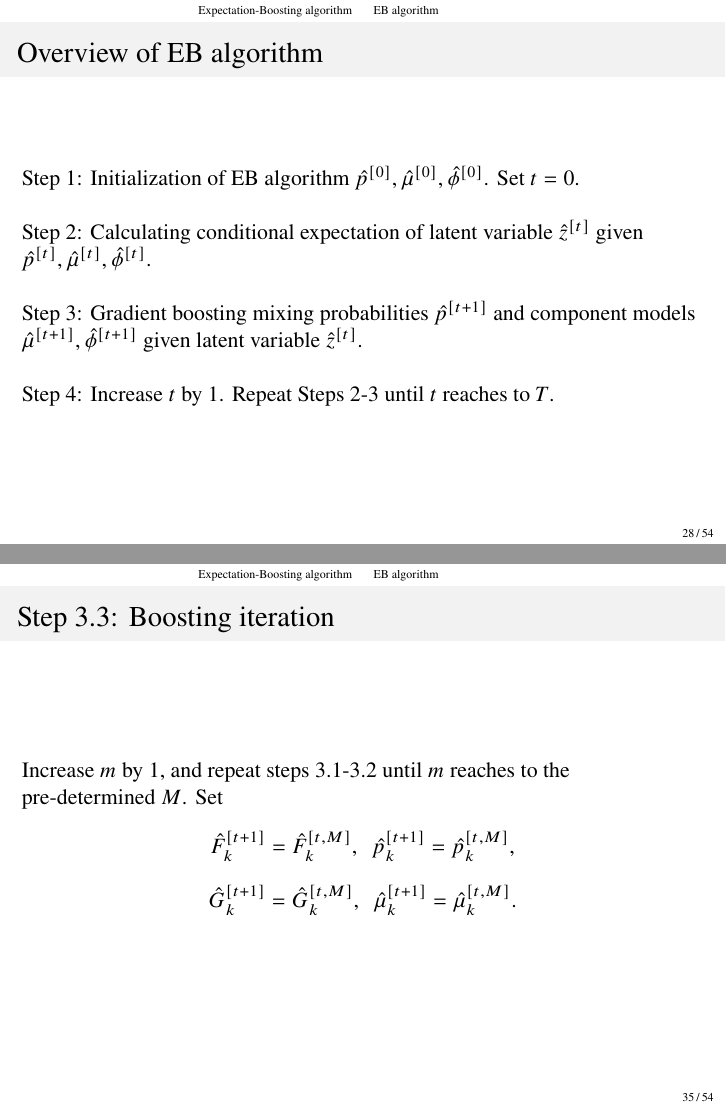
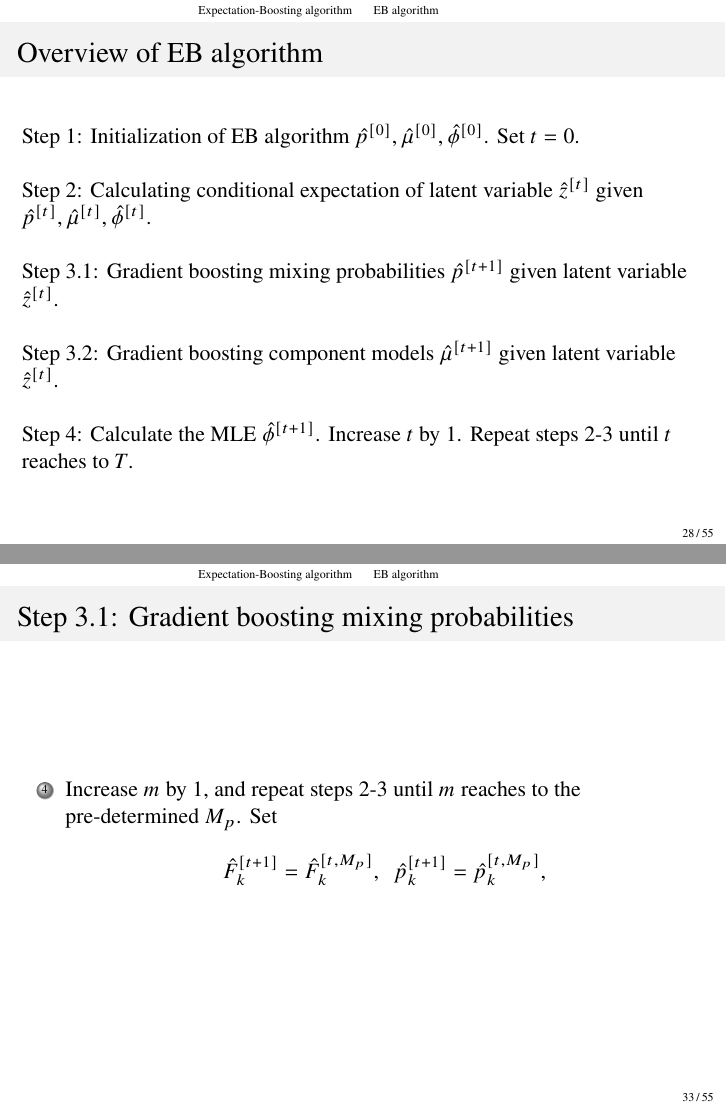
Before and after one commit to sxpyggy/boosting-mixture-code, LaTeX slides (tex/202111SuSTech.tex): pages 28 and 35 of 54 before the commit and pages 28 and 33 of 55 after it, joined at a grey line. Compiled offline with pdfLaTeX.

Commit message:
tex updated

```diff
--- a/tex/202111SuSTech.tex
+++ b/tex/202111SuSTech.tex
@@ -67,7 +67,7 @@
 %\subtitle{A perspective from actuarial science and risk management}
 %\author{GAO, Guangyuan}
 \institute{Center for Applied Statistics and School of Statistics, Renmin University of China}
-\date{Department of Mathematics at SuSTech, November 2021}
+\date{Department of Mathematics at SUSTech, November 2021}
 
 
 
@@ -405,11 +405,15 @@ Note that we have assumed that dispersion $\phi_k$ is fixed among samples (not r
 
 	~
 
-	Step 3: Gradient boosting mixing probabilities $\hat{p}^{[t+1]}$ and component models $\hat{\mu}^{[t+1]},\hat{\phi}^{[t+1]}$ given latent variable $\hat{z}^{[t]}$.
+	Step 3.1: Gradient boosting mixing probabilities $\hat{p}^{[t+1]}$  given latent variable $\hat{z}^{[t]}$.
 
 	~
 
-	Step 4: Increase $t$ by 1. Repeat Steps 2-3 until $t$ reaches to $T$.
+	Step 3.2: Gradient boosting component models $\hat{\mu}^{[t+1]}$ given latent variable $\hat{z}^{[t]}$.
+
+	~
+
+	Step 4: Calculate the MLE $\hat{\phi}^{[t+1]}$. Increase $t$ by 1. Repeat steps 2-3 until $t$ reaches to $T$.
 \end{frame}
 
 \begin{frame}{Step 1: Initialization of EB algorithm}
@@ -472,3 +479,10 @@ Initialize $\hat{\mu}_1^{[0]},\ldots,\hat{\mu}_K^{[0]}$ and  $\hat{G}_1^{[0]},\l
+\begin{frame}{Step 3.1: Gradient boosting mixing probabilities}
+	\begin{enumerate}
+		\conti
+		\item Increase $m$ by 1, and repeat steps 2-3  until $m$ reaches to the pre-determined $M_p$.
+		Set $$\hat{F}_k^{[t+1]}=\hat{F}_k^{[t,M_p]},~~\hat{p}_k^{[t+1]}=\hat{p}_k^{[t,M_p]},$$
+	\end{enumerate}
+
 \end{frame}
 
 \begin{frame}{Step 3.2: Gradient boosting component models}
@@ -500,7 +514,7 @@ Initialize $\hat{\mu}_1^{[0]},\ldots,\hat{\mu}_K^{[0]}$ and  $\hat{G}_1^{[0]},\l
 	\end{enumerate}
 \end{frame}
 
-\begin{frame}{Step 3.3: Boosting iteration}
-	Increase $m$ by 1, and repeat steps 3.1-3.2 until $m$ reaches to the pre-determined $M$.
-	Set $$\hat{F}_k^{[t+1]}=\hat{F}_k^{[t,M]},~~\hat{p}_k^{[t+1]}=\hat{p}_k^{[t,M]},$$
-	$$\hat{G}_k^{[t+1]}=\hat{G}_k^{[t,M]},~~\hat{\mu}_k^{[t+1]}=\hat{\mu}_k^{[t,M]}.$$
+\begin{frame}{Step 3.2: Gradient boosting component models}
+	\begin{enumerate}
+		\conti
+		\item Increase $m$ by 1, and repeat steps 2-4 until $m$ reaches to the pre-determined $M_\mu$.
@@ -509,3 +526,4 @@ Initialize $\hat{\mu}_1^{[0]},\ldots,\hat{\mu}_K^{[0]}$ and  $\hat{G}_1^{[0]},\l
 \begin{frame}{Step 4: EB iteration}
 	\begin{enumerate}
 		\item For parameters not related to covariate $\bx$, compute the MLE $\hat{\phi}_k^{[t+1]}$ given all the other parameters $\hat{p}_k^{[t+1]}, \hat{\mu}_k^{[t+1]}$.
+		\item Increase $t$ by 1, and repeat steps 2-3 until $t$
```
Also changed, not shown: tex/202111SuSTech.pdf, tex/202111SuSTech.tex (21 more changed lines), 7 other files.
